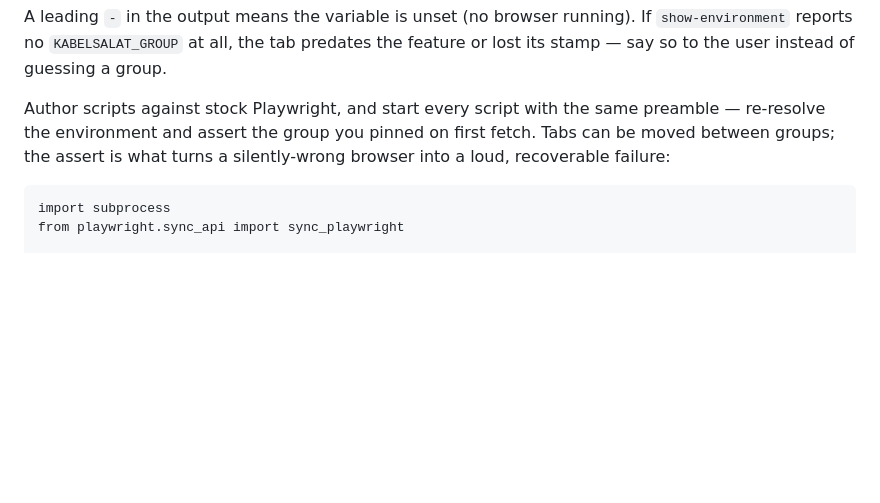
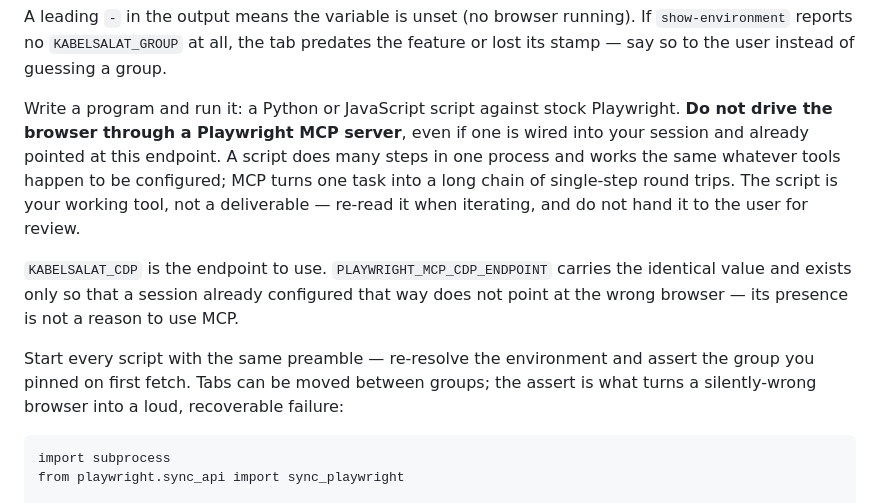
Before and after one commit to ThePixelPilgrim/kabelsalat, a Markdown page: skills/kabelsalat/SKILL.md, the part around the change. Rendered like a GitHub page; blank space fills up the shorter version.

Commit message:
Tell agents to script Playwright rather than use an MCP server

```diff
--- a/skills/kabelsalat/SKILL.md
+++ b/skills/kabelsalat/SKILL.md
@@ -90,10 +90,23 @@ If `show-environment` reports no `KABELSALAT_GROUP` at all, the tab predates
 the feature or lost its stamp — say so to the user instead of guessing a
 group.
 
-Author scripts against stock Playwright, and start every script with the same
-preamble — re-resolve the environment and assert the group you pinned on
-first fetch. Tabs can be moved between groups; the assert is what turns a
-silently-wrong browser into a loud, recoverable failure:
+Write a program and run it: a Python or JavaScript script against stock
+Playwright. **Do not drive the browser through a Playwright MCP server**, even
+if one is wired into your session and already pointed at this endpoint. A
+script does many steps in one process and works the same whatever tools happen
+to be configured; MCP turns one task into a long chain of single-step round
+trips. The script is your working tool, not a deliverable — re-read it when
+iterating, and do not hand it to the user for review.
+
+`KABELSALAT_CDP` is the endpoint to use. `PLAYWRIGHT_MCP_CDP_ENDPOINT` carries
+the identical value and exists only so that a session already configured that
+way does not point at the wrong browser — its presence is not a reason to use
+MCP.
+
+Start every script with the same preamble — re-resolve the environment and
+assert the group you pinned on first fetch. Tabs can be moved between groups;
+the assert is what turns a silently-wrong browser into a loud, recoverable
+failure:
 
     import subprocess
     from playwright.sync_api import sync_playwright
```
